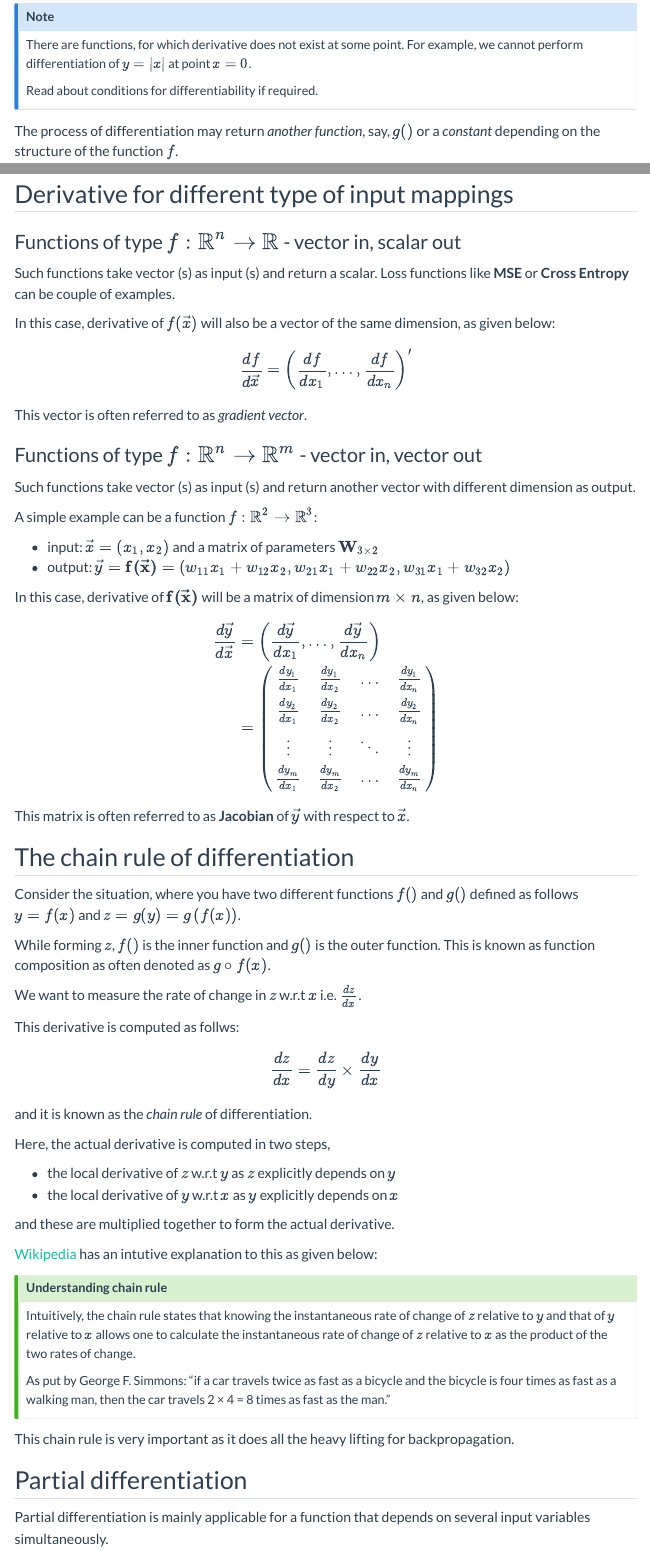
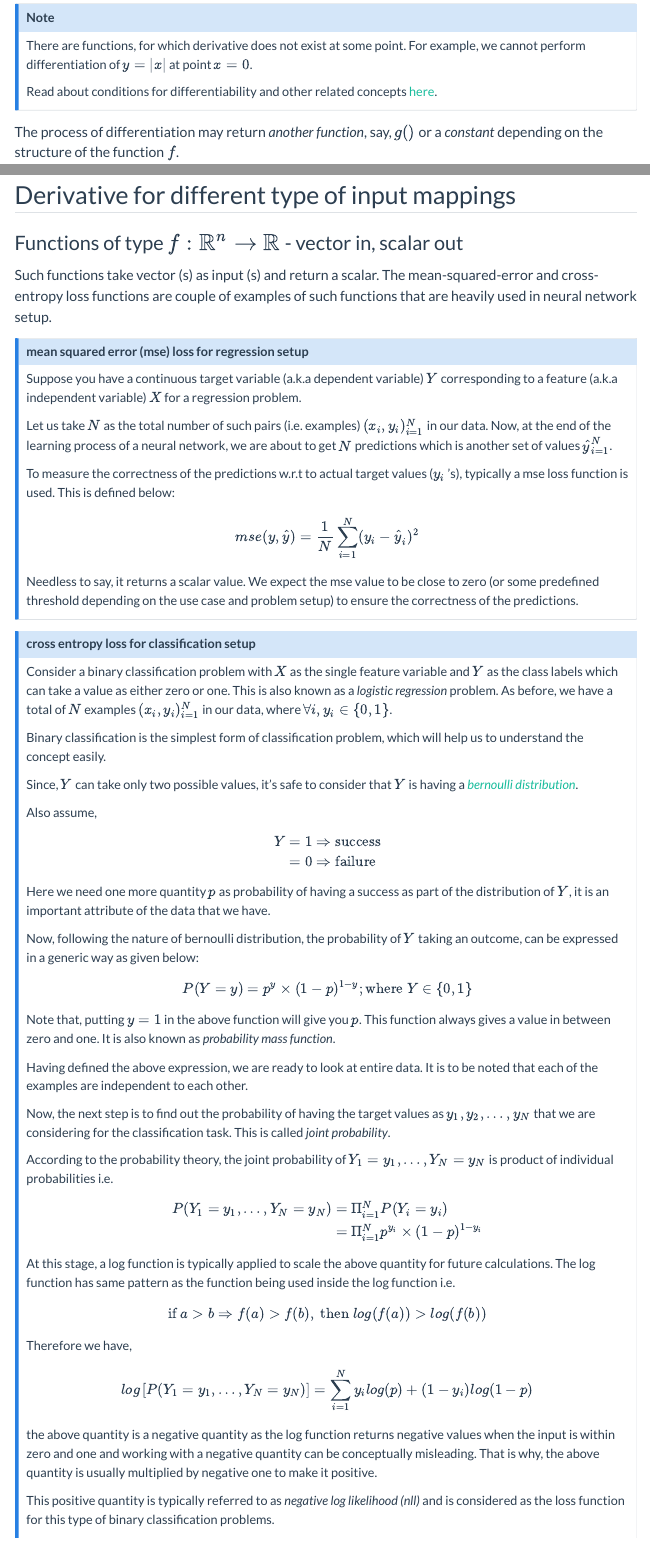
Before and after one commit to koushikkhan/koushikkhan.github.io, a Quarto document (posts/2023-04-22-autograd/index.qmd): the page in a window 1100 px wide, from 650 px down before the commit and from 660 px down after it, so that both start at the same text, and a second part further down, joined at a grey line. Rendered offline with R 4.5, knitr and Pandoc in place of Quarto, with nearby package versions; menus at the side of the page are left out.

Commit message:
content revised

```diff
--- a/posts/2023-04-22-autograd/index.qmd
+++ b/posts/2023-04-22-autograd/index.qmd
@@ -28,7 +28,7 @@ Now, let's assume that there is a function $f()$ that can be differentiated w.r.
 :::{.callout-note}
 There are functions, for which derivative does not exist at some point. For example, we cannot perform differentiation of $y = |x|$ at point $x=0$.
 
-Read about conditions for differentiability if required.
+Read about conditions for differentiability and other related concepts [here](https://math.libretexts.org/Under_Construction/Purgatory/Book%3A_Active_Calculus_(Boelkins_et_al.)/01%3A_Understanding_the_Derivative/1.07%3A_Limits_Continuity_and_Differentiability).
 :::
 
 The process of differentiation may return *another function*, say, $g()$ or a *constant* depending on the structure of the function $f$.
@@ -65,6 +65,70 @@ Note that, till now, we have discussed only on a scalar valued function with a s
 
 ### Functions of type $f: \mathbb{R}^n \to \mathbb{R}$ - vector in, scalar out
 
-Such functions take vector (s) as input (s) and return a scalar. Loss functions like **MSE** or **Cross Entropy** can be couple of examples.
+Such functions take vector (s) as input (s) and return a scalar. The mean-squared-error and cross-entropy loss functions are couple of examples of such functions that are heavily used in neural network setup.
 
-In this case, derivative of $f(\vec{x})$ will also be a vector of the same dimension, as given below:
+::: {.callout-note}
+## mean squared error (mse) loss for regression setup
+Suppose you have a continuous target variable (a.k.a dependent variable) $Y$ corresponding to a feature (a.k.a independent variable) $X$ for a regression problem.
+
+Let us take $N$ as the total number of such pairs (i.e. examples) $(x_i, y_i)_{i=1}^N$ in our data. Now, at the end of the learning process of a neural network, we are about to get $N$ predictions which is another set of values $\hat{y}_{i=1}^N$.
+
+To measure the correctness of the predictions w.r.t to actual target values ($y_i$ 's), typically a mse loss function is used. This is defined below:
+
+$$
+mse(y, \hat{y}) = \frac{1}{N} \sum_{i=1}^N (y_i - \hat{y}_i)^2
+$$
+
+Needless to say, it returns a scalar value. We expect the mse value to be close to zero (or some predefined threshold depending on the use case and problem setup) to ensure the correctness of the predictions.
+:::
+
+::: {.callout-note}
+## cross entropy loss for classification setup
+Consider a binary classification problem with $X$ as the single feature variable and $Y$ as the class labels which can take a value as either zero or one. This is also known as a *logistic regression* problem. As before, we have a total of $N$ examples $(x_i, y_i)_{i=1}^N$ in our data, where $\forall i, y_i \in \left\{0,1\right\}$.
+
+Binary classification is the simplest form of classification problem, which will help us to understand the concept easily.
+
+Since, $Y$ can take only two possible values, it's safe to consider that $Y$ is having a [*bernoulli distribution*](https://en.wikipedia.org/wiki/Bernoulli_distribution).
+
+Also assume,
+
+\begin{align}
+  Y &= 1 \Rightarrow \text{success} \nonumber \\
+    &= 0 \Rightarrow \text{failure} \nonumber
+\end{align}
+
+Here we need one more quantity $p$ as probability of having a success as part of the distribution of $Y$, it is an important attribute of the data that we have.
+
+Now, following the nature of bernoulli distribution, the probability of $Y$ taking an outcome, can be expressed in a generic way as given below:
+
+$$
+P(Y = y) = p^y \times (1-p)^{1-y}; \text{where } Y \in \left\{{0,1}\right\}
+$$
+
+Note that, putting $y=1$ in the above function will give you $p$. This function always gives a value in between zero and one. It is also known as *probability mass function*.
+
+Having defined the above expression, we are ready to look at entire data. It is to be noted that each of the examples are independent to each other.
+
+Now, the next step is to find out the probability of having the target values as $y_1, y_2, \ldots, y_N$ that we are considering for the classification task. This is called *joint probability*.
+
+According to the probability theory, the joint probability of $Y_1=y_1, \dots, Y_N=y_N$ is product of individual probabilities i.e.
+
+\begin{align}
+  P(Y_1=y_1, \dots, Y_N=y_N) &= \Pi_{i=1}^N P(Y_i = y_i) \nonumber \\
+                              &= \Pi_{i=1}^N p^{y_i} \times (1-p)^{1-y_i} \nonumber \\
+\end{align}
+
+At this stage, a log function is typically applied to scale the above quantity for future calculations. The log function has same pattern as the function being used inside the log function i.e.
+
+$$
+\text{if } a > b \Rightarrow f(a) > f(b), \text{ then } log(f(a)) > log(f(b))
+$$
+
+Therefore we have,
+\begin{align}
+  log\left[P(Y_1=y_1, \dots, Y_N=y_N)\right] &= \sum_{i=1}^N y_i log(p) + (1-y_i) log(1-p) \nonumber
+\end{align}
+
+the above quantity is a negative quantity as the log function returns negative values when the input is within zero and one and working with a negative quantity can be conceptually misleading. That is why, the above quantity is usually multiplied by negative one to make it positive.
+
+This positive quantity is typically referred to as *negative log likelihood (nll)* and is considered as the loss function for this type of binary classification problems.
@@ -76,4 +152,3 @@ $$
-This vector is often referred to as *gradient vector*.
 
 ### Functions of type $f: \mathbb{R}^n \to \mathbb{R}^m$ - vector in, vector out
 
```
Also changed, not shown: docs/search.json, posts/2023-04-22-autograd/index.qmd (62 more changed lines), 5 other files.
